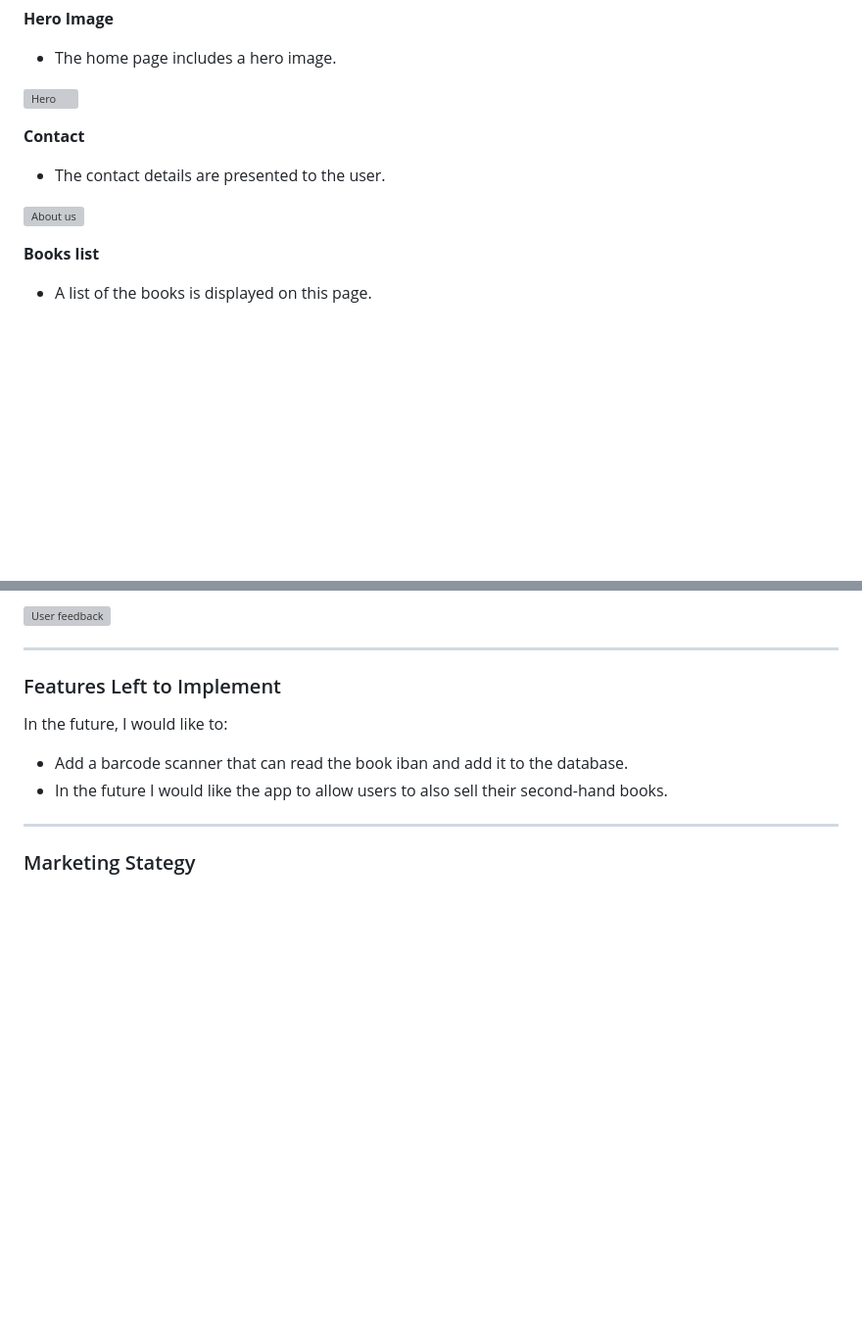
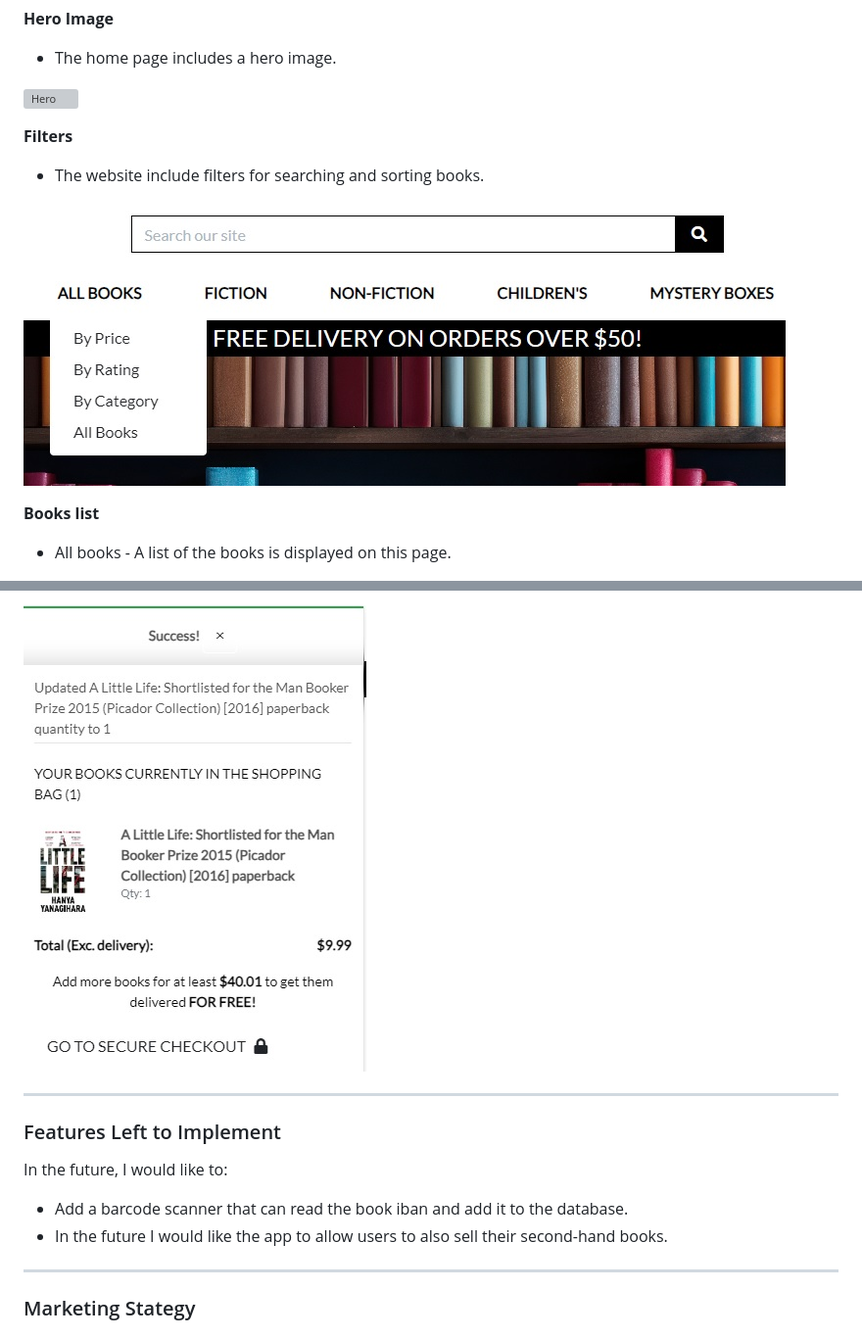
Before and after one commit to Zest-studi-o/bookzone-v2, a Markdown page: README.md, 2 parts joined by grey strips. Shown: that part at 98% size. Rendered like a GitHub page; pictures changed too: docs/readme/features/user-feedback.jpg (added); blank space fills up the shorter version; grey boxes are pictures that could not be loaded.

```diff
--- a/README.md
+++ b/README.md
@@ -171,11 +171,11 @@ Wireframes for desktop, tablet and mobile versions are as follows:
 
-**Contact**
+**Filters**
 
-- The contact details are presented to the user.
+- The website include filters for searching and sorting books.
 
-![About us](docs/readme/features/about-the-venue.jpg)
+![Filters](docs/readme/features/filters.jpg)
 
 **Books list**
 
-- A list of the books is displayed on this page.
+- All books - A list of the books is displayed on this page.
 
@@ -205,5 +205,5 @@ Wireframes for desktop, tablet and mobile versions are as follows:
 
-![User feedback](docs/readme/features/success.jpg)
+![User feedback](docs/readme/features/user-feedback.jpg)
 
 ---
 
```
Also changed, not shown: other parts of README.md (+15 -15 lines), docs/readme/features/admin-crud.jpg (added), docs/readme/features/user-crud.jpg (added).
